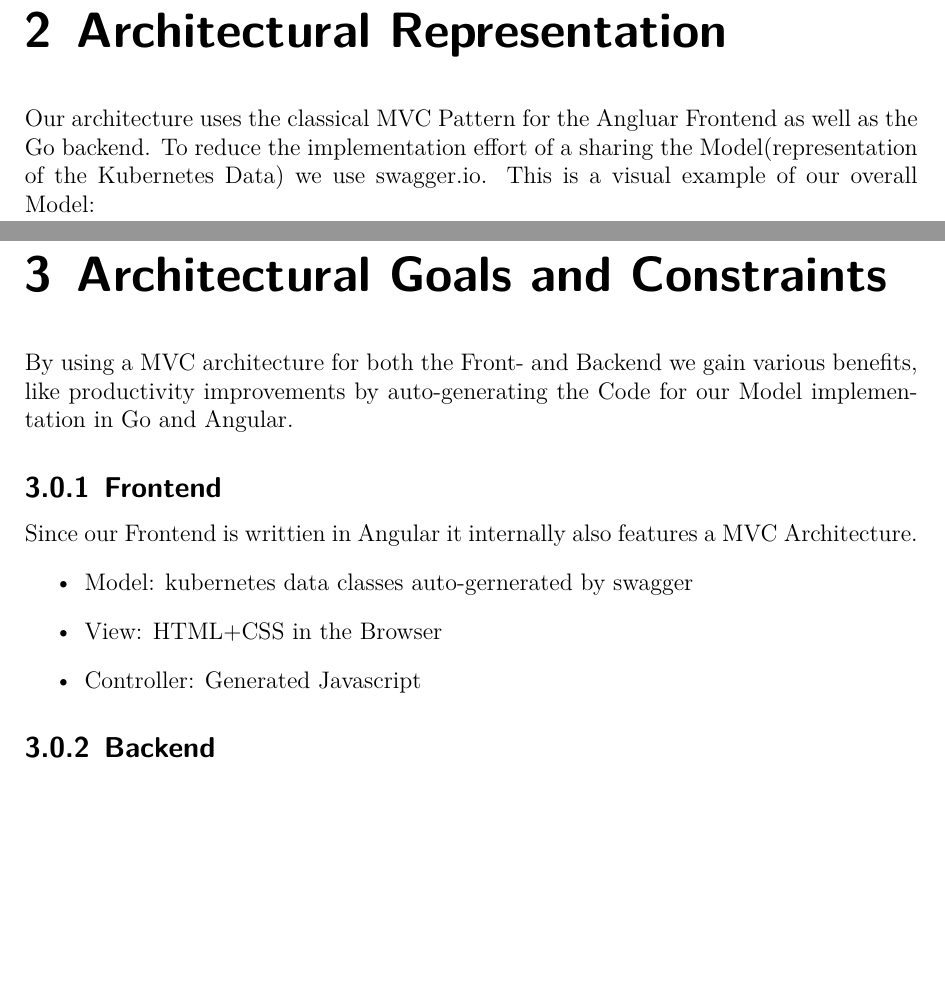
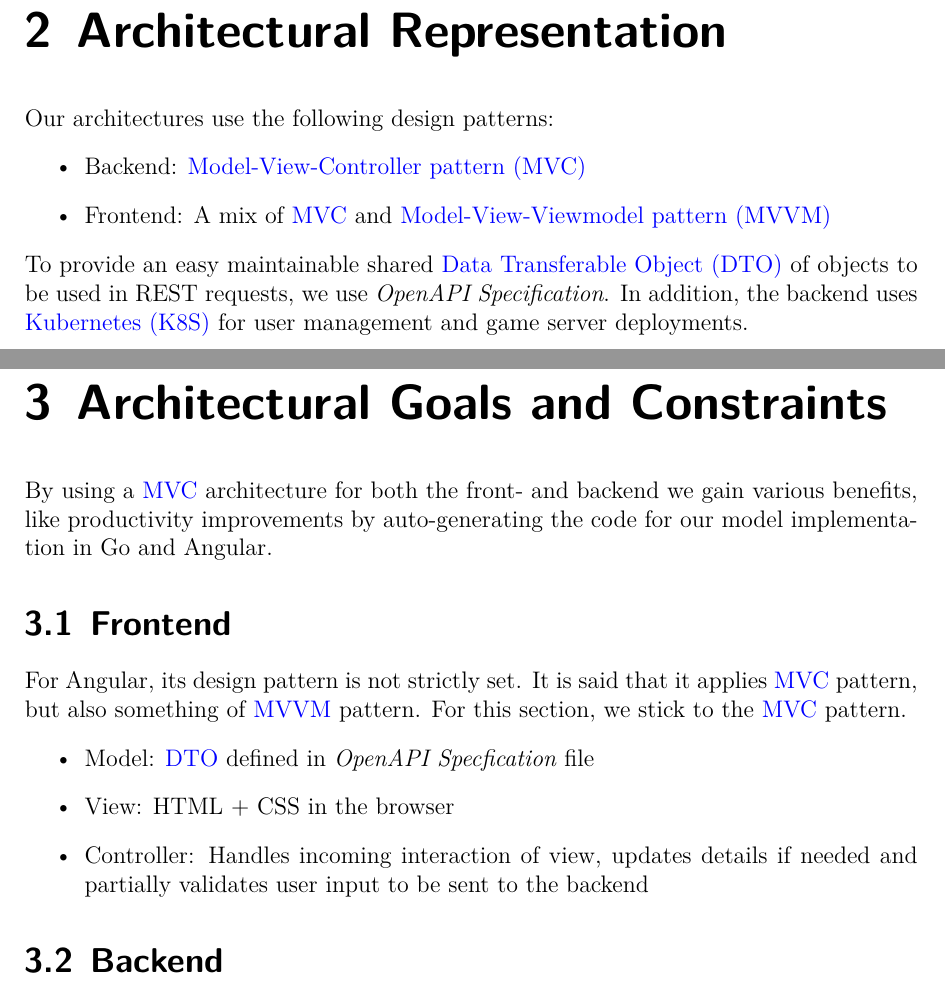
Before and after one commit to GameBaseDE/documentation, a LaTeX document (requirements/Software_Architecture_Document.tex, which reads requirements/SAD_Abbreviations.tex): two parts of pages 6 and 7 of 17, joined at a grey line, cut so that both start at the same text, the shorter picture padded with empty space. Compiled offline with XeLaTeX.

Commit message:
GB-29: Update SAD chapter 1-3

```diff
--- a/requirements/SAD_Abbreviations.tex
+++ b/requirements/SAD_Abbreviations.tex
@@ -7,3 +7,5 @@
 \newabbreviation{stc}{STC}{Subject to change}
 \newabbreviation{gcs}{GCS}{Google Cloud Services}
 \newabbreviation{ucd}{UCD}{Use Case Diagramm}
+\newabbreviation{mvc}{MVC}{Model-View-Controller pattern}
+\newabbreviation{mvvm}{MVVM}{Model-View-Viewmodel pattern}
--- a/requirements/Software_Architecture_Document.tex
+++ b/requirements/Software_Architecture_Document.tex
@@ -86,23 +86,29 @@
 
 \chapter{Architectural Representation}
 % [This section describes what software architecture is for the current system, and how it is represented. Of the Use-Case, Logical, Process, Deployment, and Implementation Views, it enumerates the views that are necessary, and for each view, explains what types of model elements it contains.]
-Our architecture uses the classical MVC Pattern for the Angluar Frontend as well as the Go backend. To reduce the implementation effort of a sharing the Model(representation of the Kubernetes Data) we use swagger.io.
-This is a visual example of our overall Model:
-%PNG
+%Our architecture uses the classical MVC Pattern for the Angluar Frontend as well as the Go backend. To reduce the implementation effort of a sharing the Model(representation of the Kubernetes Data) we use swagger.io.
+%This is a visual example of our overall Model:
+Our architectures use the following design patterns:
+\begin{itemize}
+	\item Backend: \gls{mvc}
+	\item Frontend: A mix of \gls{mvc} and \gls{mvvm}
+\end{itemize}
+To provide an easy maintainable shared \gls{dto} of objects to be used in REST requests, we use \textit{OpenAPI Specification}. In addition, the backend uses \gls{k8s} for user management and game server deployments.
+%TODO PNG ????
 
 
 \chapter{Architectural Goals and Constraints}
 % [This section describes the software requirements and objectives that have some significant impact on the architecture; for example, safety, security, privacy, use of an off-the-shelf product, portability, distribution, and reuse. It also captures the special constraints that may apply: design and implementation strategy, development tools, team structure, schedule, legacy code, and so on.]
-By using a MVC architecture for both the Front- and Backend we gain various benefits, like productivity improvements by auto-generating the Code for our Model implementation in Go and Angular.
-\subsection{Frontend}
-Since our Frontend is writtien in Angular it internally also features a MVC Architecture.
+By using a \gls{mvc} architecture for both the front- and backend we gain various benefits, like productivity improvements by auto-generating the code for our model implementation in Go and Angular.
+\section{Frontend}
+For Angular, its design pattern is not strictly set. It is said that it applies \gls{mvc} pattern, but also something of \gls{mvvm} pattern. For this section, we stick to the \gls{mvc} pattern.
 \begin{itemize}
-	\item Model: kubernetes data classes auto-gernerated by swagger
-	\item View: HTML+CSS in the Browser
-	\item Controller: Generated Javascript
+	\item Model: \gls{dto} defined in \textit{OpenAPI Specfication} file
+	\item View: HTML + CSS in the browser
+	\item Controller: Handles incoming interaction of view, updates details if needed and partially validates user input to be sent to the backend
 \end{itemize}
-\subsection{Backend}
-Our Go Backend also leverages the advantages of a MVC design.
+\section{Backend}
+Our Go Backend also leverages the advantages of a \gls{mvc} design.
 \begin{itemize}
 	\item Model: kubernetes data classes auto-gernerated by swagger
 	\item View: not applicable since we are only offfering a REST API
```
